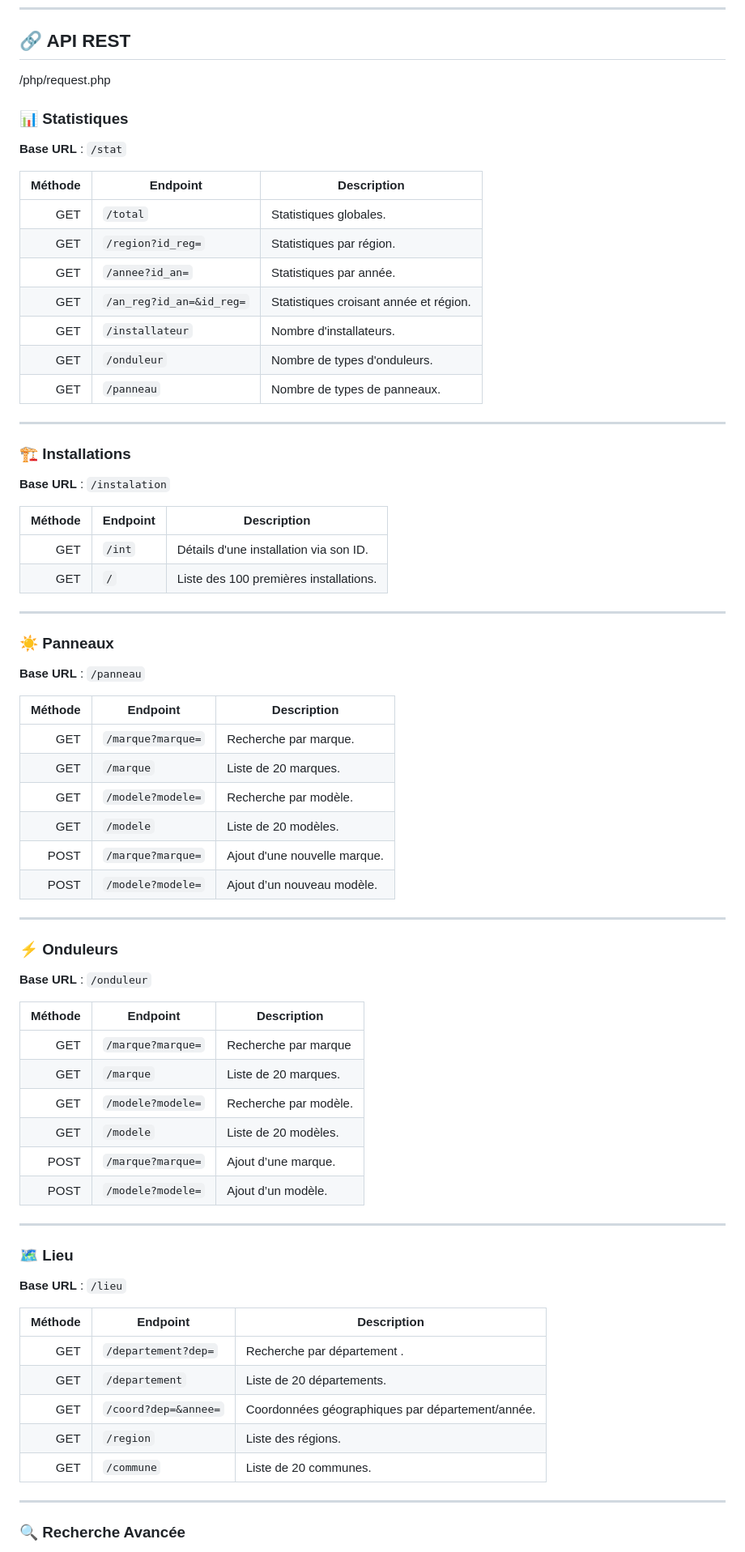
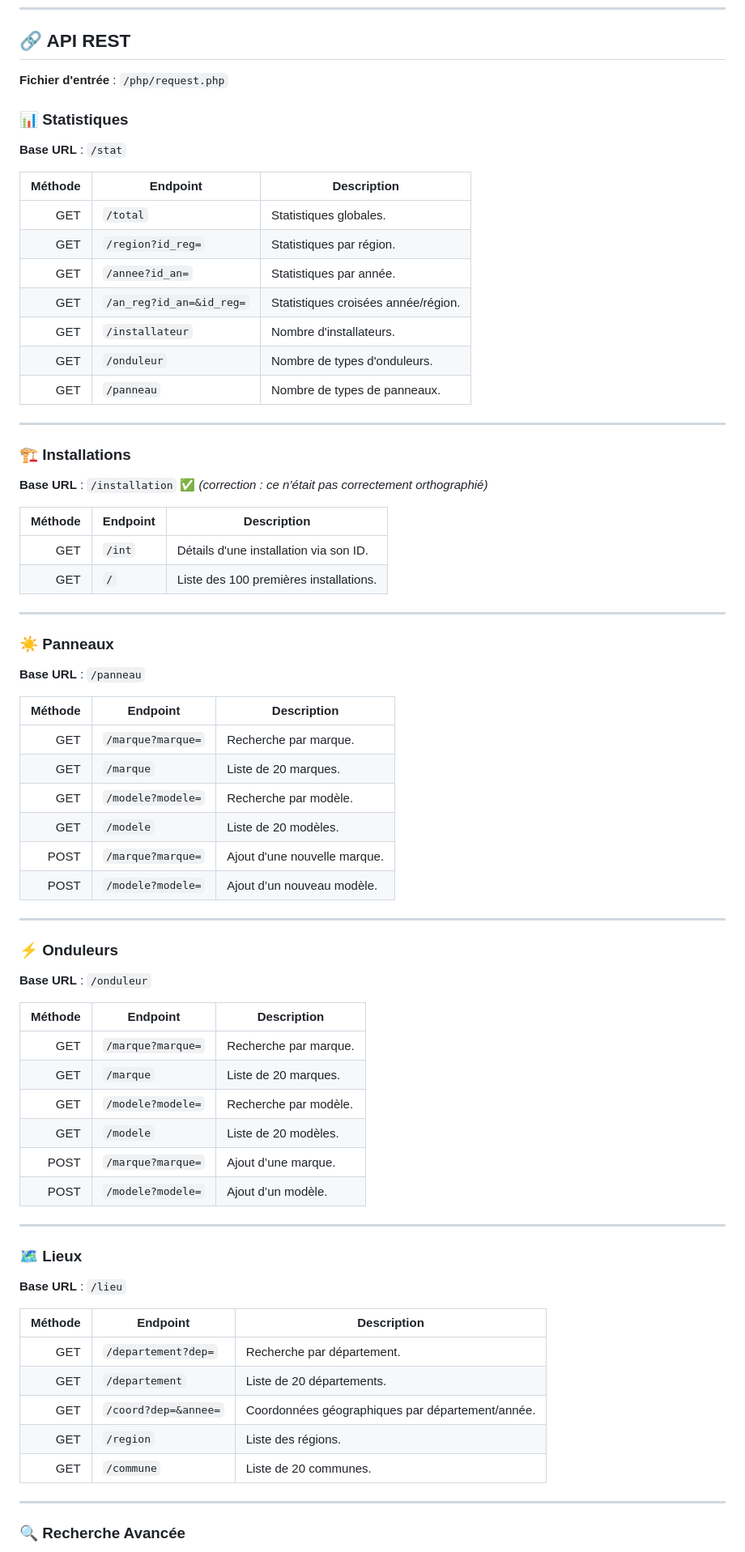
Before and after one commit to Marvillet/projetweb_groupe6, a Markdown page: README.md, the part around one of its changes. Shown at 81% size. Rendered like a GitHub page.

```diff
--- a/README.md
+++ b/README.md
@@ -73,32 +84,32 @@ L'application permet de :
 
 ## 🔗 API REST
 
-/php/request.php
+**Fichier d'entrée** : `/php/request.php`
 
 ### 📊 Statistiques
 
 **Base URL** : `/stat`
 
-| Méthode | Endpoint                        | Description                                               |
-|--------:|----------------------------------|-----------------------------------------------------------|
-|   GET   | `/total`                         | Statistiques globales.                                    |
-|   GET   | `/region?id_reg=`                | Statistiques par région.                                  |
-|   GET   | `/annee?id_an=`                  | Statistiques par année.                                   |
-|   GET   | `/an_reg?id_an=&id_reg=`         | Statistiques croisant année et région.                    |
-|   GET   | `/installateur`                  | Nombre d'installateurs.                                   |
-|   GET   | `/onduleur`                      | Nombre de types d'onduleurs.                              |
-|   GET   | `/panneau`                       | Nombre de types de panneaux.                              |
+| Méthode | Endpoint                 | Description                         |
+| ------: | ------------------------ | ----------------------------------- |
+|     GET | `/total`                 | Statistiques globales.              |
+|     GET | `/region?id_reg=`        | Statistiques par région.            |
+|     GET | `/annee?id_an=`          | Statistiques par année.             |
+|     GET | `/an_reg?id_an=&id_reg=` | Statistiques croisées année/région. |
+|     GET | `/installateur`          | Nombre d'installateurs.             |
+|     GET | `/onduleur`              | Nombre de types d'onduleurs.        |
+|     GET | `/panneau`               | Nombre de types de panneaux.        |
 
 ---
 
 ### 🏗️ Installations
 
-**Base URL** : `/instalation`
+**Base URL** : `/installation` ✅ *(correction : ce n’était pas correctement orthographié)*
 
-| Méthode | Endpoint           | Description                                     |
-|--------:|--------------------|-------------------------------------------------|
-|   GET   | `/int`             | Détails d'une installation via son ID.         |
-|   GET   | `/`                | Liste des 100 premières installations.         |
+| Méthode | Endpoint | Description                            |
+| ------: | -------- | -------------------------------------- |
+|     GET | `/int`   | Détails d'une installation via son ID. |
+|     GET | `/`      | Liste des 100 premières installations. |
 
 ---
 
@@ -106,14 +117,14 @@ L'application permet de :
 
 **Base URL** : `/panneau`
 
-| Méthode | Endpoint                         | Description                                         |
-|--------:|----------------------------------|-----------------------------------------------------|
-|   GET   | `/marque?marque=`                | Recherche par marque.                               |
-|   GET   | `/marque`                        | Liste de 20 marques.                                |
-|   GET   | `/modele?modele=`                | Recherche par modèle.                               |
-|   GET   | `/modele`                        | Liste de 20 modèles.                                |
-|  POST   | `/marque?marque=`                | Ajout d'une nouvelle marque.                        |
-|  POST   | `/modele?modele=`                | Ajout d’un nouveau modèle.                          |
+| Méthode | Endpoint          | Description                  |
+| ------: | ----------------- | ---------------------------- |
+|     GET | `/marque?marque=` | Recherche par marque.        |
+|     GET | `/marque`         | Liste de 20 marques.         |
+|     GET | `/modele?modele=` | Recherche par modèle.        |
+|     GET | `/modele`         | Liste de 20 modèles.         |
+|    POST | `/marque?marque=` | Ajout d'une nouvelle marque. |
+|    POST | `/modele?modele=` | Ajout d’un nouveau modèle.   |
 
 ---
 
@@ -121,28 +132,28 @@ L'application permet de :
 
 **Base URL** : `/onduleur`
 
-| Méthode | Endpoint                         | Description                                         |
-|--------:|----------------------------------|-----------------------------------------------------|
-|   GET   | `/marque?marque=`                | Recherche par marque                                |
-|   GET   | `/marque`                        | Liste de 20 marques.                                |
-|   GET   | `/modele?modele=`                | Recherche par modèle.                               |
-|   GET   | `/modele`                        | Liste de 20 modèles.                                |
-|  POST   | `/marque?marque=`                | Ajout d’une marque.                                 |
-|  POST   | `/modele?modele=`                | Ajout d’un modèle.                                  |
+| Méthode | Endpoint          | Description           |
+| ------: | ----------------- | --------------------- |
+|     GET | `/marque?marque=` | Recherche par marque. |
+|     GET | `/marque`         | Liste de 20 marques.  |
+|     GET | `/modele?modele=` | Recherche par modèle. |
+|     GET | `/modele`         | Liste de 20 modèles.  |
+|    POST | `/marque?marque=` | Ajout d’une marque.   |
+|    POST | `/modele?modele=` | Ajout d’un modèle.    |
 
 ---
 
-### 🗺️ Lieu
+### 🗺️ Lieux
 
 **Base URL** : `/lieu`
 
-| Méthode | Endpoint                         | Description                                         |
-|--------:|----------------------------------|-----------------------------------------------------|
-|   GET   | `/departement?dep=`              | Recherche par département .                        |
-|   GET   | `/departement`                   | Liste de 20 départements.                          |
-|   GET   | `/coord?dep=&annee=`             | Coordonnées géographiques par département/année.   |
-|   GET   | `/region`                        | Liste des régions.                                 |
-|   GET   | `/commune`                       | Liste de 20 communes.                              |
+| Méthode | Endpoint             | Description                                      |
+| ------: | -------------------- | ------------------------------------------------ |
+|     GET | `/departement?dep=`  | Recherche par département.                       |
+|     GET | `/departement`       | Liste de 20 départements.                        |
+|     GET | `/coord?dep=&annee=` | Coordonnées géographiques par département/année. |
+|     GET | `/region`            | Liste des régions.                               |
+|     GET | `/commune`           | Liste de 20 communes.                            |
 
 ---
 
```
Also changed, not shown: other parts of README.md (+74 -60 lines).
